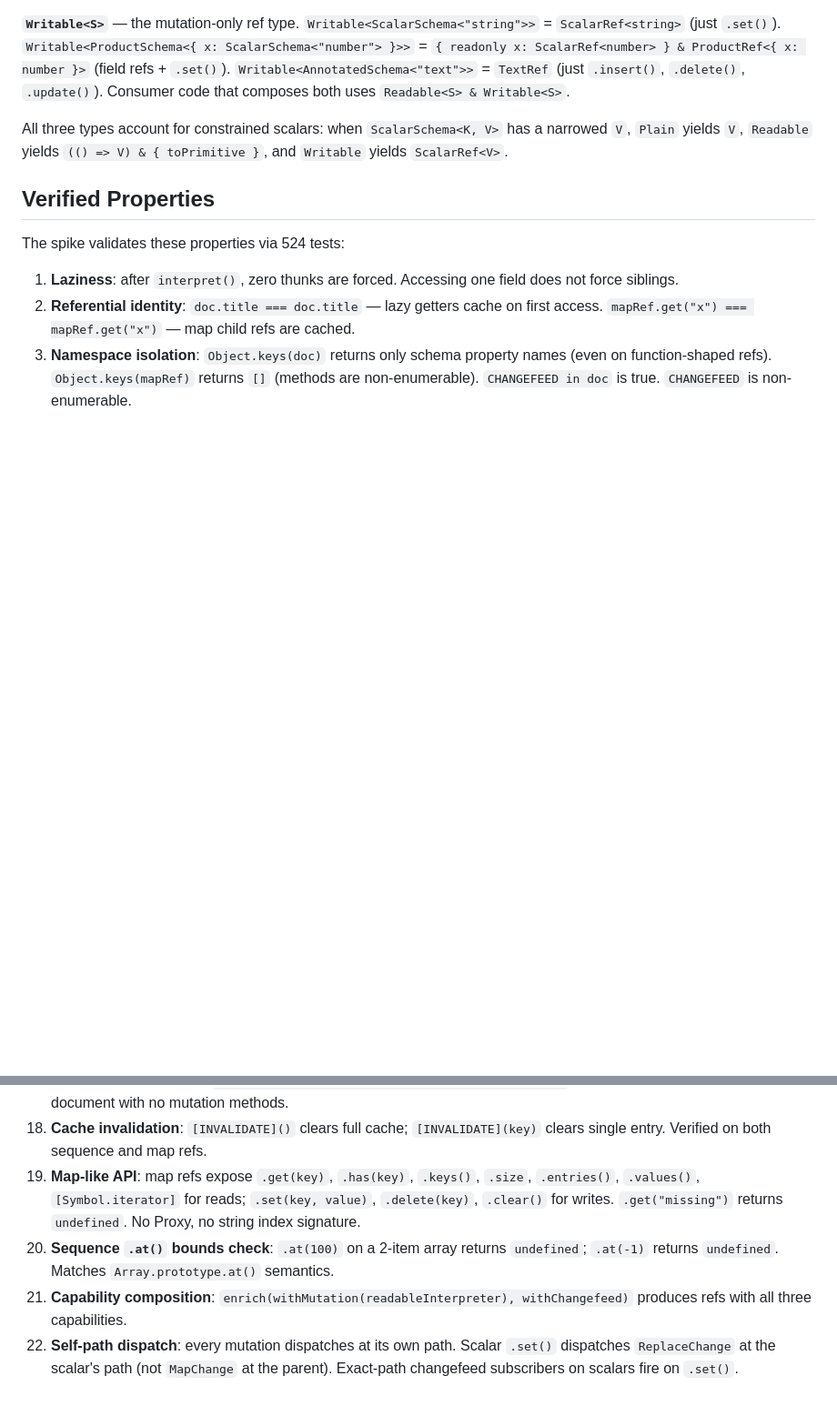
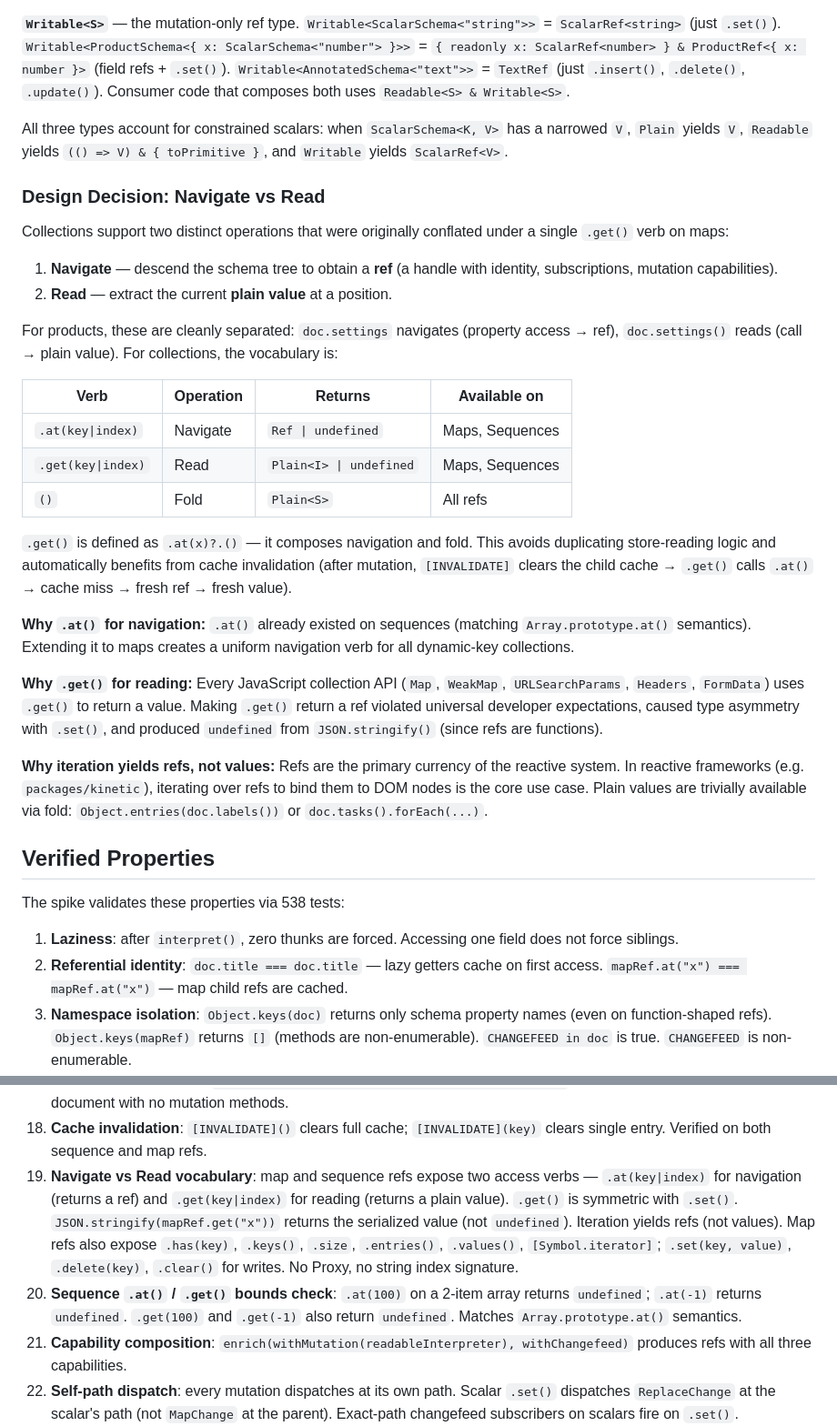
Before and after one commit to halecraft/kyneta, a Markdown page: schema/TECHNICAL.md, 2 parts joined by grey strips. Shown at 91% size. GitHub-like rendering; blank space fills up the shorter version.

```diff
--- a/schema/TECHNICAL.md
+++ b/schema/TECHNICAL.md
@@ -362,12 +363,35 @@ Three recursive conditional types map schema types to their corresponding value
 
 All three types account for constrained scalars: when `ScalarSchema<K, V>` has a narrowed `V`, `Plain` yields `V`, `Readable` yields `(() => V) & { toPrimitive }`, and `Writable` yields `ScalarRef<V>`.
 
+### Design Decision: Navigate vs Read
+
+Collections support two distinct operations that were originally conflated under a single `.get()` verb on maps:
+
+1. **Navigate** — descend the schema tree to obtain a **ref** (a handle with identity, subscriptions, mutation capabilities).
+2. **Read** — extract the current **plain value** at a position.
+
+For products, these are cleanly separated: `doc.settings` navigates (property access → ref), `doc.settings()` reads (call → plain value). For collections, the vocabulary is:
+
+| Verb | Operation | Returns | Available on |
+|---|---|---|---|
+| `.at(key\|index)` | Navigate | `Ref \| undefined` | Maps, Sequences |
+| `.get(key\|index)` | Read | `Plain<I> \| undefined` | Maps, Sequences |
+| `()` | Fold | `Plain<S>` | All refs |
+
+`.get()` is defined as `.at(x)?.()` — it composes navigation and fold. This avoids duplicating store-reading logic and automatically benefits from cache invalidation (after mutation, `[INVALIDATE]` clears the child cache → `.get()` calls `.at()` → cache miss → fresh ref → fresh value).
+
+**Why `.at()` for navigation:** `.at()` already existed on sequences (matching `Array.prototype.at()` semantics). Extending it to maps creates a uniform navigation verb for all dynamic-key collections.
+
+**Why `.get()` for reading:** Every JavaScript collection API (`Map`, `WeakMap`, `URLSearchParams`, `Headers`, `FormData`) uses `.get()` to return a value. Making `.get()` return a ref violated universal developer expectations, caused type asymmetry with `.set()`, and produced `undefined` from `JSON.stringify()` (since refs are functions).
+
+**Why iteration yields refs, not values:** Refs are the primary currency of the reactive system. In reactive frameworks (e.g. `packages/kinetic`), iterating over refs to bind them to DOM nodes is the core use case. Plain values are trivially available via fold: `Object.entries(doc.labels())` or `doc.tasks().forEach(...)`.
+
 ## Verified Properties
 
-The spike validates these properties via 524 tests:
+The spike validates these properties via 538 tests:
 
 1. **Laziness**: after `interpret()`, zero thunks are forced. Accessing one field does not force siblings.
-2. **Referential identity**: `doc.title === doc.title` — lazy getters cache on first access. `mapRef.get("x") === mapRef.get("x")` — map child refs are cached.
+2. **Referential identity**: `doc.title === doc.title` — lazy getters cache on first access. `mapRef.at("x") === mapRef.at("x")` — map child refs are cached.
 3. **Namespace isolation**: `Object.keys(doc)` returns only schema property names (even on function-shaped refs). `Object.keys(mapRef)` returns `[]` (methods are non-enumerable). `CHANGEFEED in doc` is true. `CHANGEFEED` is non-enumerable.
 4. **Portable refs**: `const ref = doc.settings.fontSize; bump(ref)` — works outside the tree because context is captured in closures.
 5. **Plain round-trip**: `interpret(schema, plainInterpreter, store)` produces the identical object tree.
@@ -384,8 +408,8 @@ The spike validates these properties via 524 tests:
 16. **`toPrimitive` coercion**: `` `Stars: ${doc.count}` `` works via `[Symbol.toPrimitive]`; counter is hint-aware (number for default, string for string hint).
 17. **Read-only documents**: `interpret(schema, readableInterpreter, { store })` produces a fully navigable, callable document with no mutation methods.
 18. **Cache invalidation**: `[INVALIDATE]()` clears full cache; `[INVALIDATE](key)` clears single entry. Verified on both sequence and map refs.
-19. **Map-like API**: map refs expose `.get(key)`, `.has(key)`, `.keys()`, `.size`, `.entries()`, `.values()`, `[Symbol.iterator]` for reads; `.set(key, value)`, `.delete(key)`, `.clear()` for writes. `.get("missing")` returns `undefined`. No Proxy, no string index signature.
-20. **Sequence `.at()` bounds check**: `.at(100)` on a 2-item array returns `undefined`; `.at(-1)` returns `undefined`. Matches `Array.prototype.at()` semantics.
+19. **Navigate vs Read vocabulary**: map and sequence refs expose two access verbs — `.at(key|index)` for navigation (returns a ref) and `.get(key|index)` for reading (returns a plain value). `.get()` is symmetric with `.set()`. `JSON.stringify(mapRef.get("x"))` returns the serialized value (not `undefined`). Iteration yields refs (not values). Map refs also expose `.has(key)`, `.keys()`, `.size`, `.entries()`, `.values()`, `[Symbol.iterator]`; `.set(key, value)`, `.delete(key)`, `.clear()` for writes. No Proxy, no string index signature.
+20. **Sequence `.at()` / `.get()` bounds check**: `.at(100)` on a 2-item array returns `undefined`; `.at(-1)` returns `undefined`. `.get(100)` and `.get(-1)` also return `undefined`. Matches `Array.prototype.at()` semantics.
 21. **Capability composition**: `enrich(withMutation(readableInterpreter), withChangefeed)` produces refs with all three capabilities.
 22. **Self-path dispatch**: every mutation dispatches at its own path. Scalar `.set()` dispatches `ReplaceChange` at the scalar's path (not `MapChange` at the parent). Exact-path changefeed subscribers on scalars fire on `.set()`.
 23. **Product `.set()`**: `doc.settings.set({ darkMode: true, fontSize: 20 })` dispatches a single `ReplaceChange` at the product's path. The `.set()` method is non-enumerable. Individual field refs still work after product `.set()`. Batched mode accumulates one `PendingChange`.
```
Also changed, not shown: other parts of schema/TECHNICAL.md (+5 -4 lines), .plans/collection-navigation-vocabulary.md (+7 -7 lines).
